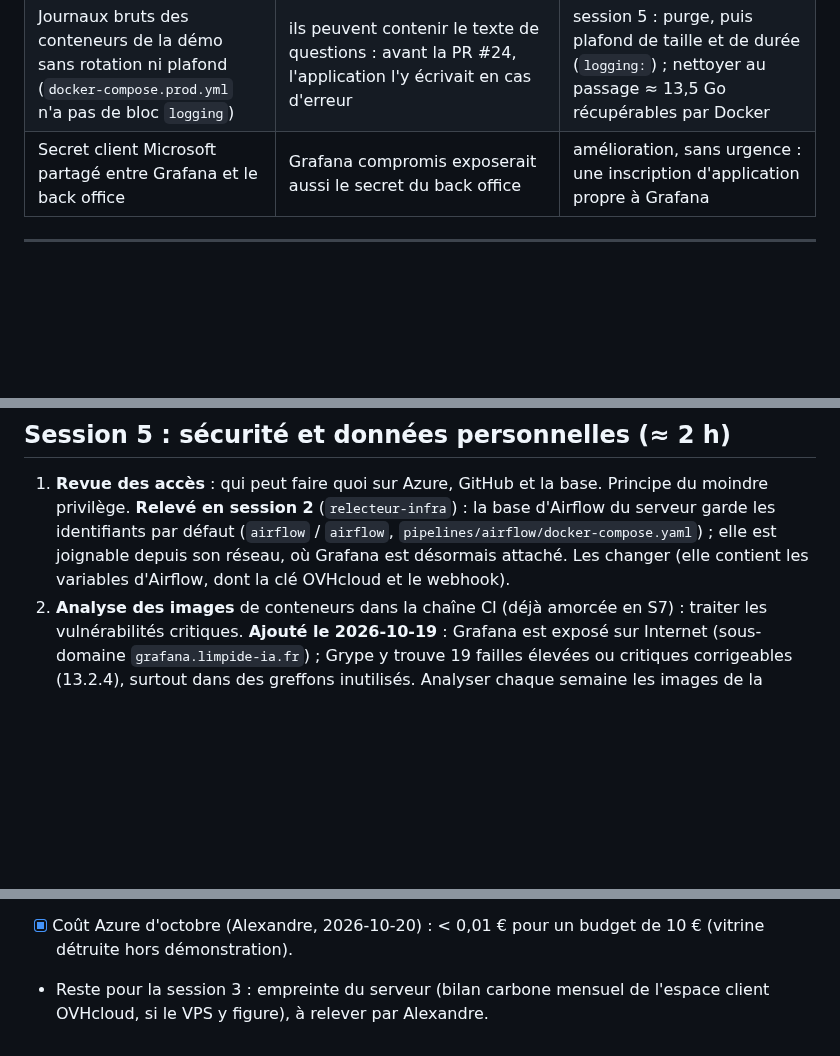
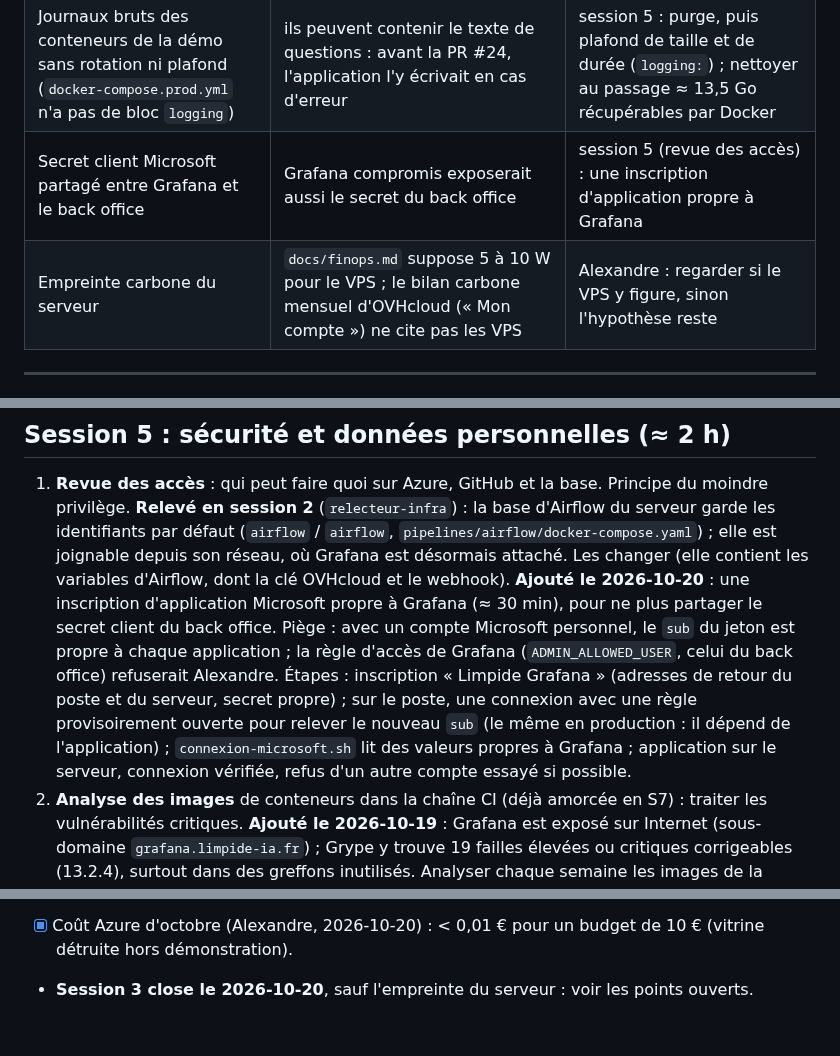
Before and after one commit to olick/limpide, a Markdown page: docs/plan/semaine-08.md, 3 parts joined by grey strips. Rendered like a GitHub page; blank space fills up the shorter version.

```diff
--- a/docs/plan/semaine-08.md
+++ b/docs/plan/semaine-08.md
@@ -20,7 +20,8 @@ vecteurs et de l'index HNSW.
 | Identifiants par défaut de la base d'Airflow sur le serveur (`airflow` / `airflow`) | elle contient les variables d'Airflow (clé OVHcloud, webhook Discord) et Grafana est désormais sur son réseau | session 5 |
 | 19 failles élevées ou critiques corrigeables dans Grafana 13.2.4 (Grype) | Grafana est exposé sur Internet ; failles surtout dans des greffons inutilisés, quelques-unes dans Grafana même (`kin-openapi`, plantages) | session 5 : analyse hebdomadaire des images de la supervision (signaler sans bloquer la démo), montée de version à chaque correctif |
 | Journaux bruts des conteneurs de la démo sans rotation ni plafond (`docker-compose.prod.yml` n'a pas de bloc `logging`) | ils peuvent contenir le texte de questions : avant la PR #24, l'application l'y écrivait en cas d'erreur | session 5 : purge, puis plafond de taille et de durée (`logging:`) ; nettoyer au passage ≈ 13,5 Go récupérables par Docker |
-| Secret client Microsoft partagé entre Grafana et le back office | Grafana compromis exposerait aussi le secret du back office | amélioration, sans urgence : une inscription d'application propre à Grafana |
+| Secret client Microsoft partagé entre Grafana et le back office | Grafana compromis exposerait aussi le secret du back office | session 5 (revue des accès) : une inscription d'application propre à Grafana |
+| Empreinte carbone du serveur | `docs/finops.md` suppose 5 à 10 W pour le VPS ; le bilan carbone mensuel d'OVHcloud (« Mon compte ») ne cite pas les VPS | Alexandre : regarder si le VPS y figure, sinon l'hypothèse reste |
 
 ---
 
@@ -85,6 +86,13 @@ qui y mène.
    **Relevé en session 2** (`relecteur-infra`) : la base d'Airflow du serveur garde les identifiants par défaut
    (`airflow` / `airflow`, `pipelines/airflow/docker-compose.yaml`) ; elle est joignable depuis son réseau, où Grafana
    est désormais attaché. Les changer (elle contient les variables d'Airflow, dont la clé OVHcloud et le webhook).
+   **Ajouté le 2026-10-20** : une inscription d'application Microsoft propre à Grafana (≈ 30 min), pour ne plus
+   partager le secret client du back office. Piège : avec un compte Microsoft personnel, le `sub` du jeton est propre
+   à chaque application ; la règle d'accès de Grafana (`ADMIN_ALLOWED_USER`, celui du back office) refuserait
+   Alexandre. Étapes : inscription « Limpide Grafana » (adresses de retour du poste et du serveur, secret propre) ;
+   sur le poste, une connexion avec une règle provisoirement ouverte pour relever le nouveau `sub` (le même en
+   production : il dépend de l'application) ; `connexion-microsoft.sh` lit des valeurs propres à Grafana ;
+   application sur le serveur, connexion vérifiée, refus d'un autre compte essayé si possible.
 2. **Analyse des images** de conteneurs dans la chaîne CI (déjà amorcée en S7) : traiter les vulnérabilités critiques.
    **Ajouté le 2026-10-19** : Grafana est exposé sur Internet (sous-domaine `grafana.limpide-ia.fr`) ; Grype y trouve 19 failles élevées
    ou critiques corrigeables (13.2.4), surtout dans des greffons inutilisés. Analyser chaque semaine les images de la
@@ -370,5 +378,4 @@ qui y mène.
   depuis le 19 en font ≈ 5, pas 6 (une exécution longue n'était pas une évaluation complète).
 - [x] Coût Azure d'octobre (Alexandre, 2026-10-20) : < 0,01 € pour un budget de 10 € (vitrine détruite hors
   démonstration).
-- Reste pour la session 3 : empreinte du serveur (bilan carbone mensuel de l'espace client OVHcloud, si le VPS y
-  figure), à relever par Alexandre.
+- **Session 3 close le 2026-10-20**, sauf l'empreinte du serveur : voir les points ouverts.
```
Also changed, not shown: other parts of docs/plan/semaine-08.md (+1 -1 lines), CLAUDE.md (+4 -4 lines).
